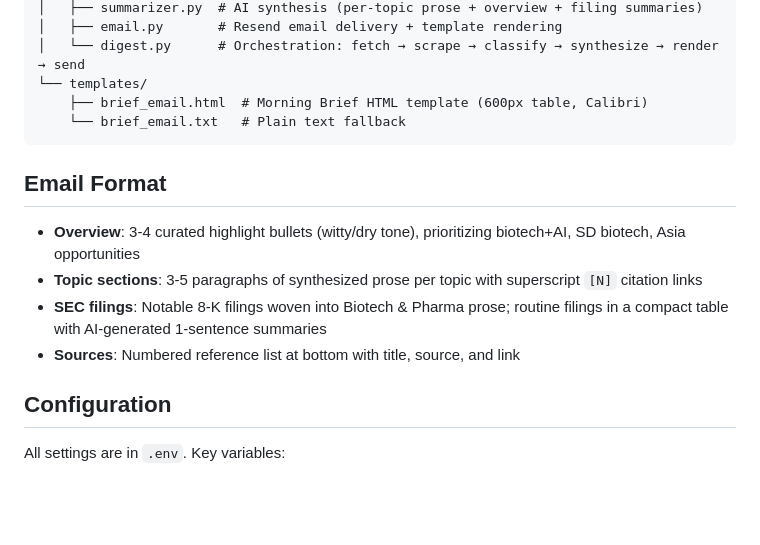
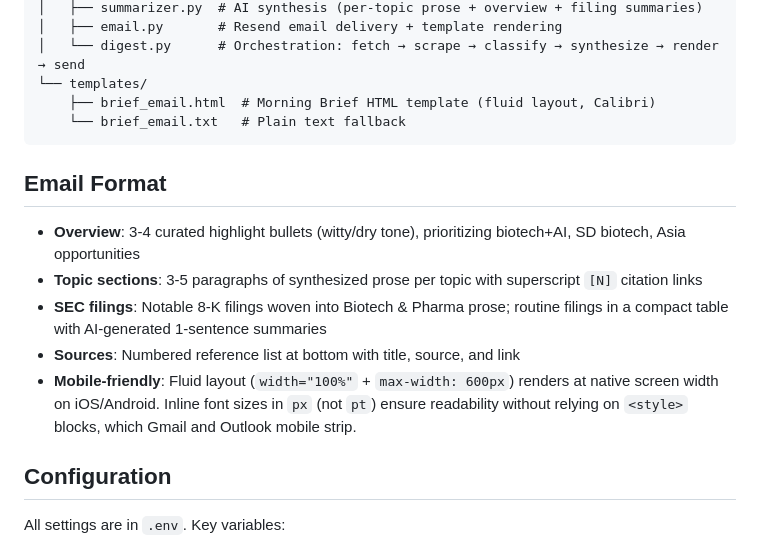
Before and after one commit to norangio/email-reports, a Markdown page: README.md, the part around the change. GitHub-like rendering; blank space fills up the shorter version.

Commit message:
docs: document mobile-friendly email layout in README
[with assist from Claude Code]

````diff
--- a/README.md
+++ b/README.md
@@ -102,7 +102,7 @@ src/
 │   ├── email.py       # Resend email delivery + template rendering
 │   └── digest.py      # Orchestration: fetch → scrape → classify → synthesize → render → send
 └── templates/
-    ├── brief_email.html  # Morning Brief HTML template (600px table, Calibri)
+    ├── brief_email.html  # Morning Brief HTML template (fluid layout, Calibri)
     └── brief_email.txt   # Plain text fallback
 ```
 
@@ -112,6 +112,7 @@ src/
 - **Topic sections**: 3-5 paragraphs of synthesized prose per topic with superscript `[N]` citation links
 - **SEC filings**: Notable 8-K filings woven into Biotech & Pharma prose; routine filings in a compact table with AI-generated 1-sentence summaries
 - **Sources**: Numbered reference list at bottom with title, source, and link
+- **Mobile-friendly**: Fluid layout (`width="100%"` + `max-width: 600px`) renders at native screen width on iOS/Android. Inline font sizes in `px` (not `pt`) ensure readability without relying on `<style>` blocks, which Gmail and Outlook mobile strip.
 
 ## Configuration
 
````
